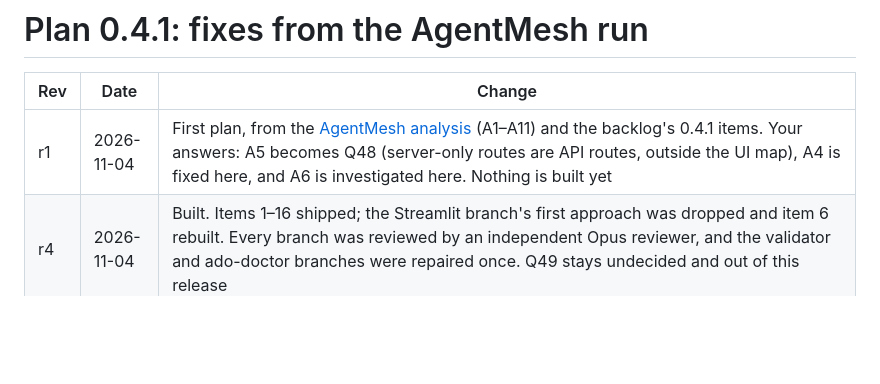
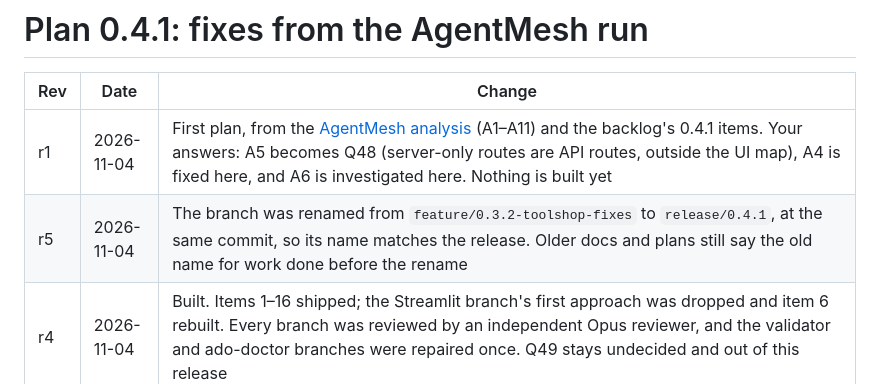
Before and after one commit to Galent-engineering/QAMaster, a Markdown page: docs/plans/0.4.1.md, the part around the change. Drawn GitHub-style; blank space fills up the shorter version.

Commit message:
Plan 0.4.1 r5: the branch is now release/0.4.1
Co-Authored-By: Claude Opus 5.5 <noreply@anthropic.com>

```diff
--- a/docs/plans/0.4.1.md
+++ b/docs/plans/0.4.1.md
@@ -3,6 +3,7 @@
 | Rev | Date | Change |
 |---|---|---|
 | r1 | 2026-11-04 | First plan, from the [AgentMesh analysis](../demos/2026-11-04-0.3.2-agentmesh-feedback.md) (A1–A11) and the backlog's 0.4.1 items. Your answers: A5 becomes Q48 (server-only routes are API routes, outside the UI map), A4 is fixed here, and A6 is investigated here. Nothing is built yet |
+| r5 | 2026-11-04 | The branch was renamed from `feature/0.3.2-toolshop-fixes` to `release/0.4.1`, at the same commit, so its name matches the release. Older docs and plans still say the old name for work done before the rename |
 | r4 | 2026-11-04 | Built. Items 1–16 shipped; the Streamlit branch's first approach was dropped and item 6 rebuilt. Every branch was reviewed by an independent Opus reviewer, and the validator and ado-doctor branches were repaired once. Q49 stays undecided and out of this release |
 | r3 | 2026-11-04 | Re-planned with an Opus review of the five paused branches, and your answers. Item 8 is limited to commands handed to you. Item 12's check is a verb in the step's action, the case's `test_data` keys, and a whole-identifier match in the cited code. Q48 stays as decided. Item 6 is a log line, not a new file field. Item 10 covers the four config files and the AUT skills, not `config/` as a whole. Item 14 keeps a fail as "done". Item 16 writes the store entry into `doctor.json`. Item 5 also stops seeding `kind: api` routes into the crawl (`dsm/update.mts`). Item 2 lists projects alphabetically, because no name exists to be closest to. The Streamlit branch's first approach is dropped |
 | r2 | 2026-11-04 | Refreshed after the rest of the AgentMesh session (automation, the first gate run, a fail verdict): the [report](../demos/2026-11-04-0.3.2-agentmesh-feedback.md) now has A1–A17. New items 12–16 (A12–A16). Item 6 becomes a fix, because A6's cause is confirmed. Items 8 and 10 grow (A9, A11). A17 is already fixed in 0.4.0. Q49 is proposed, not built |
```
